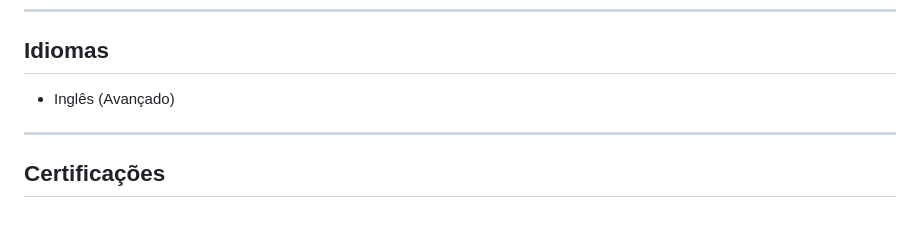
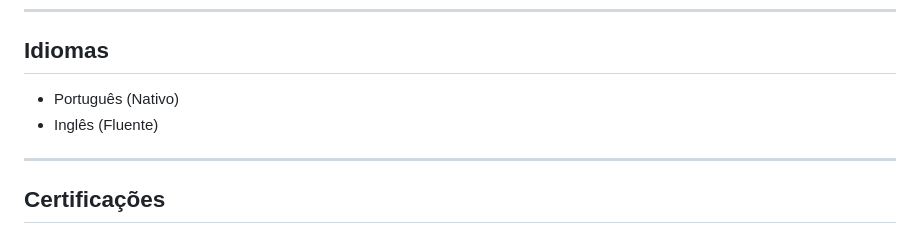
Before and after one commit to marcelohb/marcelohb.github.io, a Markdown page: README.md, the part around one of its changes. GitHub-like rendering.

```diff
--- a/README.md
+++ b/README.md
@@ -23,7 +23,8 @@ Lisboa, Lisboa, Portugal
 
 ## Idiomas
 
-- Inglês (Avançado)
+- Português (Nativo)
+- Inglês (Fluente)
 
 ---
 
```
Also changed, not shown: other parts of README.md (+22 -17 lines).
